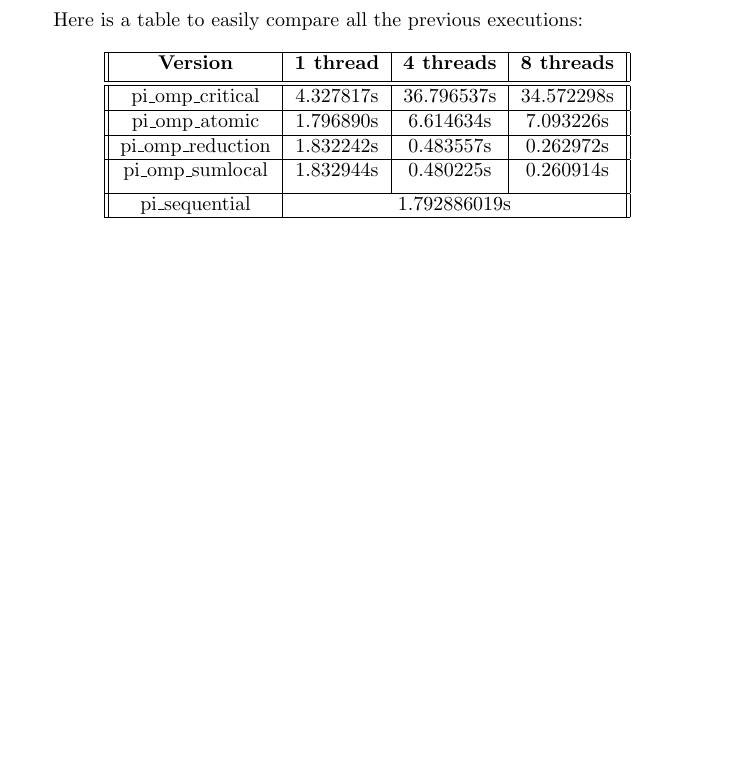
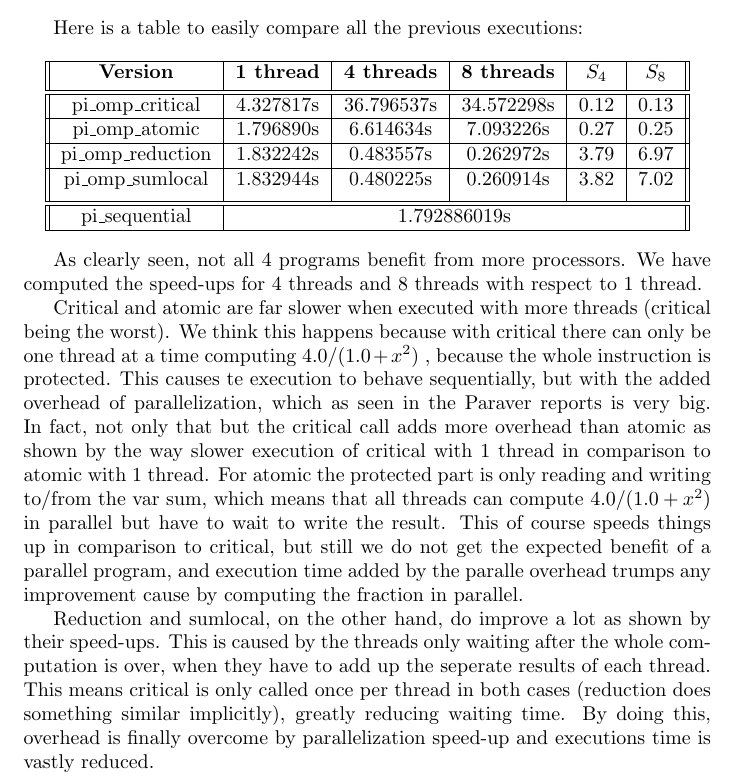
Before and after one commit to adriacabeza/PAR, a LaTeX document (LAB2/deliverable.tex): part of page 29 of 29 before the commit and part of page 29 of 30 after it, cut so that both start at the same text, the shorter picture padded with empty space. Compiled offline with pdfLaTeX.

Commit message:
punt 2 acabat, intento posar el Paraver amb sync ara

```diff
--- a/LAB2/deliverable.tex
+++ b/LAB2/deliverable.tex
@@ -933,22 +937,28 @@ Next we executed the same programs with the same number of iterations, this time
 Here is a table to easily compare all the previous executions:
 
 \begin{center}
-\begin{tabular}{|| c | c | c | c ||}
+\begin{tabular}{|| c | c | c | c | c | c ||}
 \hline
-\textbf{Version} & \textbf{1 thread} & \textbf{4 threads} & \textbf{8 threads} \\ [0.5ex]
+\textbf{Version} & \textbf{1 thread} & \textbf{4 threads} & \textbf{8 threads} & \textbf{$S_{4}$} & \textbf{$S_{8}$}\\ [0.5ex]
 \hline\hline
-pi\_omp\_critical & 4.327817s & 36.796537s & 34.572298s \\
+pi\_omp\_critical & 4.327817s & 36.796537s & 34.572298s & 0.12 & 0.13\\
 \hline
-pi\_omp\_atomic & 1.796890s & 6.614634s & 7.093226s \\
+pi\_omp\_atomic & 1.796890s & 6.614634s & 7.093226s & 0.27 & 0.25 \\
 \hline
-pi\_omp\_reduction & 1.832242s & 0.483557s & 0.262972s \\
+pi\_omp\_reduction & 1.832242s & 0.483557s & 0.262972s & 3.79 & 6.97 \\
 \hline
-pi\_omp\_sumlocal & 1.832944s & 0.480225s & 0.260914s \\ [1ex]
-\hline
-pi\_sequential & \multicolumn{3}{| c ||}{1.792886019s}\\
+pi\_omp\_sumlocal & 1.832944s & 0.480225s & 0.260914s & 3.82 & 7.02 \\ [1ex]
+\hline \hline
+pi\_sequential & \multicolumn{5}{| c ||}{1.792886019s}\\
 \hline
 \end{tabular}
 \end{center}
+
+As clearly seen, not all 4 programs benefit from more processors. We have computed the speed-ups for 4 threads and 8 threads with respect to 1 thread.
+
+Critical and atomic are far slower when executed with more threads (critical being the worst). We think this happens because with critical there can only be one thread at a time computing $4.0/(1.0+x^2)$ , because the whole instruction is protected. This causes te execution to behave sequentially, but with the added overhead of parallelization, which as seen in the Paraver reports is very big. In fact, not only that but the critical call adds more overhead than atomic as shown by the way slower execution of critical with 1 thread in comparison to atomic with 1 thread. For atomic the protected part is only reading and writing to/from the var sum, which means that all threads can compute $4.0/(1.0+x^2)$ in parallel but have to wait to write the result. This of course speeds things up in comparison to critical, but still we do not get the expected benefit of a parallel program, and execution time added by the paralle overhead trumps any improvement cause by computing the fraction in parallel.
+
+Reduction and sumlocal, on the other hand, do improve a lot as shown by their speed-ups. This is caused by the threads only waiting after the whole computation is over, when they have to add up the seperate results of each thread. This means critical is only called once per thread in both cases (reduction does something similar implicitly), greatly reducing waiting time. By doing this, overhead is finally overcome by parallelization speed-up and executions time is vastly reduced.
 
 
 \section{Conclusions}
```
Also changed, not shown: LAB2/deliverable.pdf, LAB2/deliverable.tex (58 more changed lines), 5 other files.
